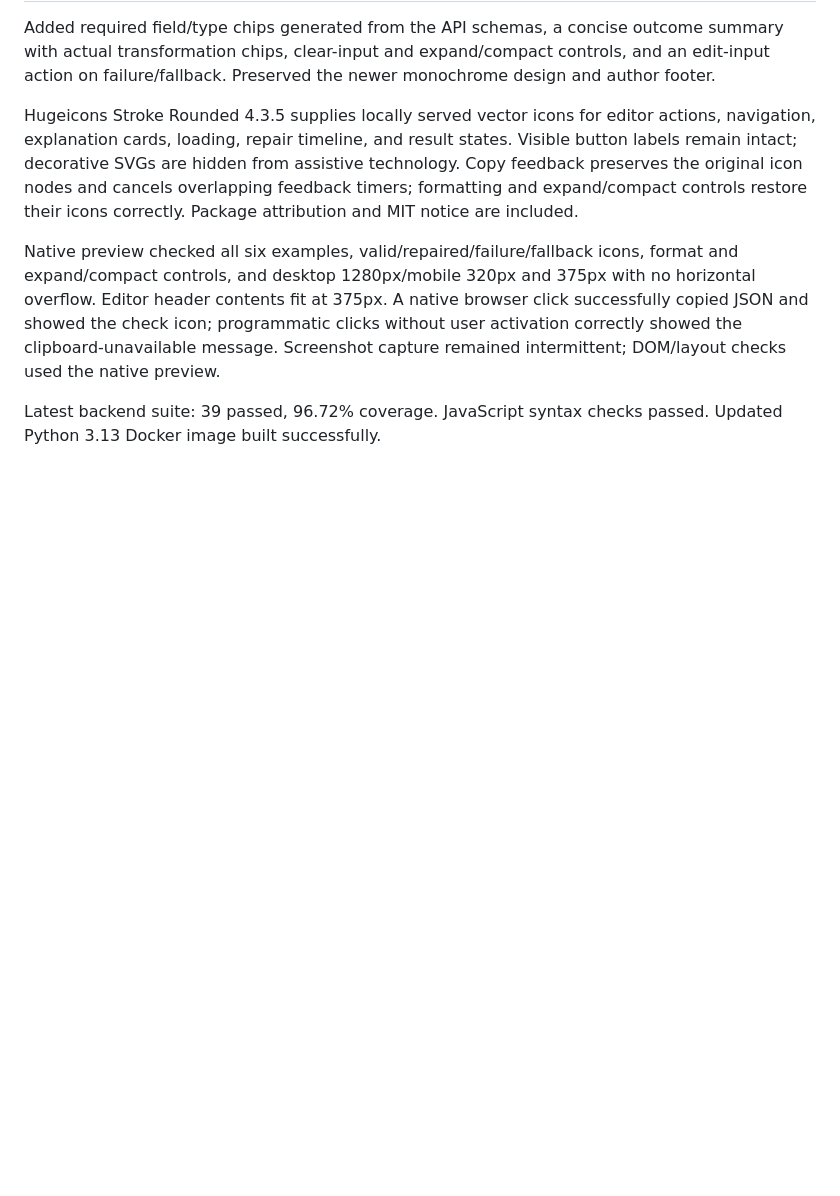
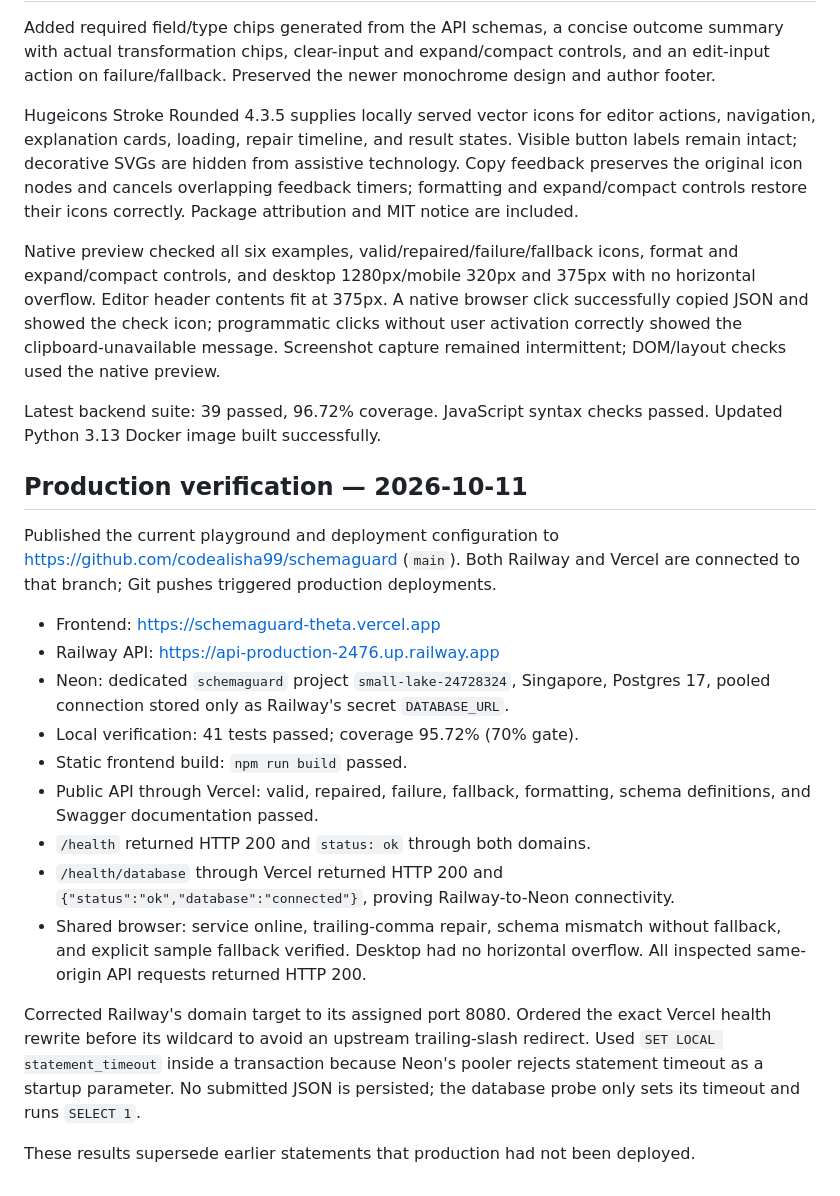
Before and after one commit to codealisha99/schemaguard, a Markdown page: VERIFICATION.md, the part around the change. Rendered like a GitHub page; blank space fills up the shorter version.

Commit message:
Record verified production deployment

```diff
--- a/VERIFICATION.md
+++ b/VERIFICATION.md
@@ -80,3 +80,32 @@ Hugeicons Stroke Rounded 4.3.5 supplies locally served vector icons for editor a
 Native preview checked all six examples, valid/repaired/failure/fallback icons, format and expand/compact controls, and desktop 1280px/mobile 320px and 375px with no horizontal overflow. Editor header contents fit at 375px. A native browser click successfully copied JSON and showed the check icon; programmatic clicks without user activation correctly showed the clipboard-unavailable message. Screenshot capture remained intermittent; DOM/layout checks used the native preview.
 
 Latest backend suite: 39 passed, 96.72% coverage. JavaScript syntax checks passed. Updated Python 3.13 Docker image built successfully.
+
+## Production verification — 2026-10-11
+
+Published the current playground and deployment configuration to
+https://github.com/codealisha99/schemaguard (`main`). Both Railway and Vercel
+are connected to that branch; Git pushes triggered production deployments.
+
+- Frontend: https://schemaguard-theta.vercel.app
+- Railway API: https://api-production-2476.up.railway.app
+- Neon: dedicated `schemaguard` project `small-lake-24728324`, Singapore,
+  Postgres 17, pooled connection stored only as Railway's secret `DATABASE_URL`.
+- Local verification: 41 tests passed; coverage 95.72% (70% gate).
+- Static frontend build: `npm run build` passed.
+- Public API through Vercel: valid, repaired, failure, fallback, formatting,
+  schema definitions, and Swagger documentation passed.
+- `/health` returned HTTP 200 and `status: ok` through both domains.
+- `/health/database` through Vercel returned HTTP 200 and
+  `{"status":"ok","database":"connected"}`, proving Railway-to-Neon connectivity.
+- Shared browser: service online, trailing-comma repair, schema mismatch without
+  fallback, and explicit sample fallback verified. Desktop had no horizontal
+  overflow. All inspected same-origin API requests returned HTTP 200.
+
+Corrected Railway's domain target to its assigned port 8080. Ordered the exact
+Vercel health rewrite before its wildcard to avoid an upstream trailing-slash
+redirect. Used `SET LOCAL statement_timeout` inside a transaction because Neon's
+pooler rejects statement timeout as a startup parameter. No submitted JSON is
+persisted; the database probe only sets its timeout and runs `SELECT 1`.
+
+These results supersede earlier statements that production had not been deployed.
```
